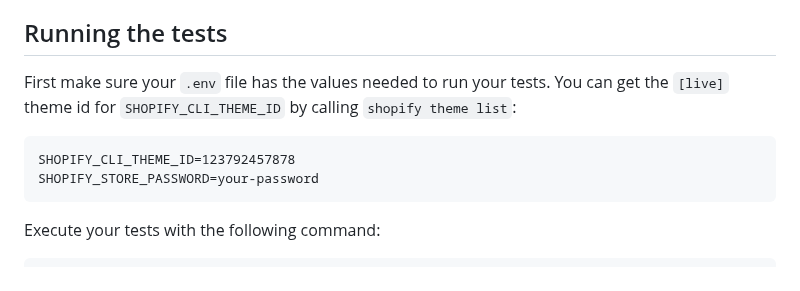
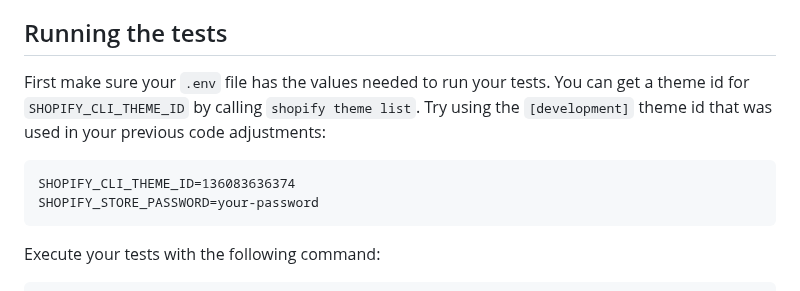
Before and after one commit to archetype-themes/devkit, a Markdown page: 1. Getting Started/Developing components/e. Writing tests.md, the part around the change. GitHub-like rendering.

````diff
--- a/1. Getting Started/Developing components/e. Writing tests.md
+++ b/1. Getting Started/Developing components/e. Writing tests.md
@@ -40,10 +40,10 @@ test('block-title', async ({ page }) => {
 
 ## Running the tests
 
-First make sure your `.env` file has the values needed to run your tests. You can get the `[live]` theme id for `SHOPIFY_CLI_THEME_ID` by calling `shopify theme list`:
+First make sure your `.env` file has the values needed to run your tests. You can get a theme id for `SHOPIFY_CLI_THEME_ID` by calling `shopify theme list`. Try using the `[development]` theme id that was used in your previous code adjustments:
 
 ```
-SHOPIFY_CLI_THEME_ID=123792457878
+SHOPIFY_CLI_THEME_ID=136083636374
 SHOPIFY_STORE_PASSWORD=your-password
 ```
 
````
